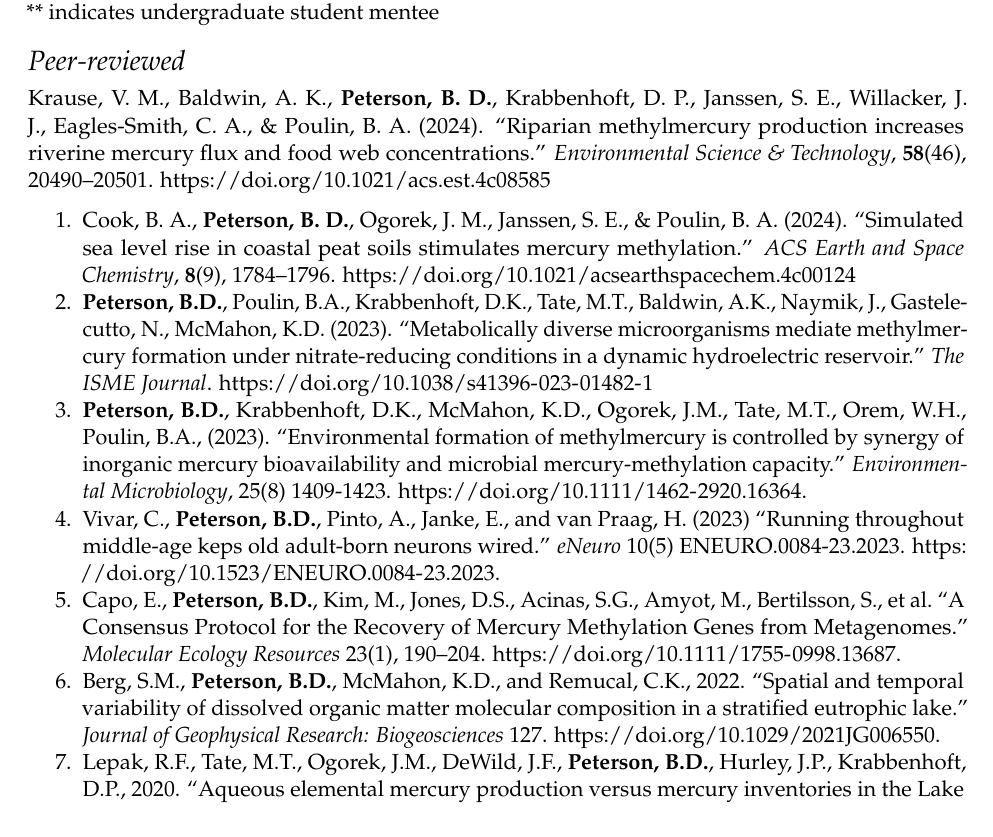
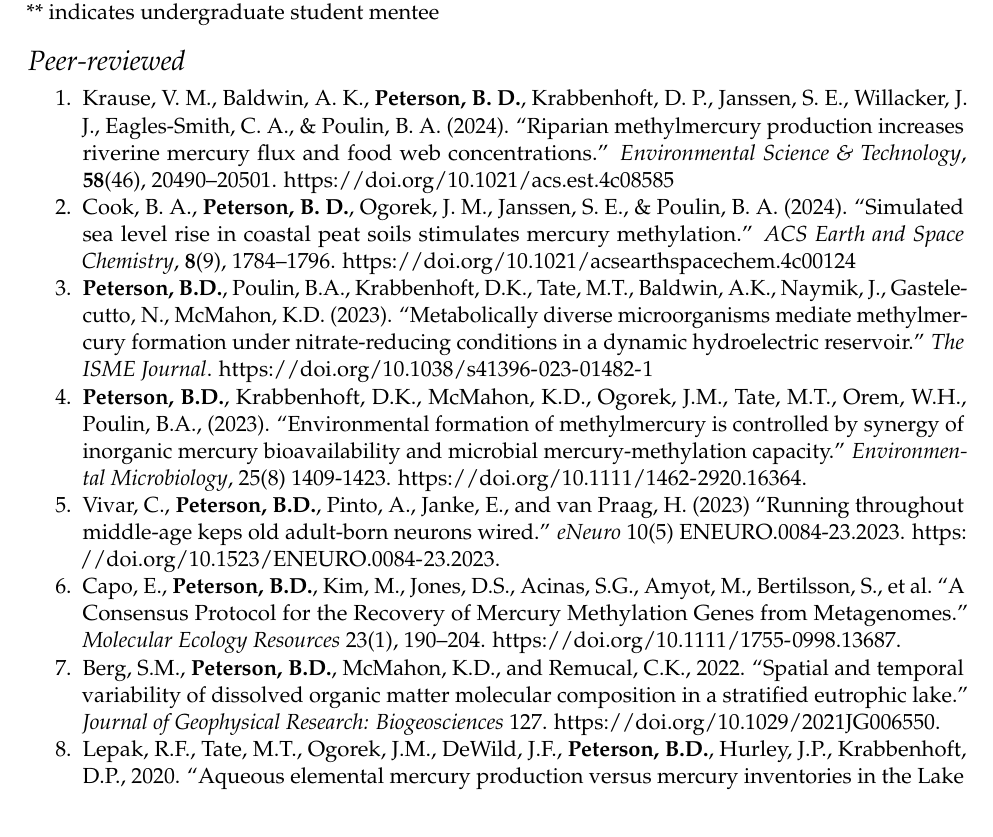
Before and after one commit to petersonben50/CV, an R Markdown document (Peterson_Benjamin_D_CV.Rmd): part of page 2 of 7, cut so that both start at the same text. The pictures show the output file Peterson_Benjamin_D_CV.pdf that the author committed with the source.

Commit message:
minor formatting fixes

```diff
--- a/Peterson_Benjamin_D_CV.Rmd
+++ b/Peterson_Benjamin_D_CV.Rmd
@@ -5,7 +5,7 @@
 output:
   pdf_document:
     latex_engine: pdflatex
-    template: /Users/benjaminpeterson/Documents/orderInTheKingdom/CV/svm-latex-cv-modified.tex
+    template: /Users/benjaminpeterson/Documents/CaMBR_Lab_PI/CV/svm-latex-cv-modified.tex
   word_document: default
 fontawesome: yes
 fontfamily: mathpazo
@@ -96,7 +96,7 @@
 
 ## Peer-reviewed
 
-Krause, V. M., Baldwin, A. K., **Peterson, B. D.**, Krabbenhoft, D. P., Janssen, S. E., Willacker, J. J., Eagles-Smith, C. A., & Poulin, B. A. (2024). "Riparian methylmercury production increases riverine mercury flux and food web concentrations." *Environmental Science & Technology*, **58**(46), 20490–20501. https://doi.org/10.1021/acs.est.4c08585
+1. Krause, V. M., Baldwin, A. K., **Peterson, B. D.**, Krabbenhoft, D. P., Janssen, S. E., Willacker, J. J., Eagles-Smith, C. A., & Poulin, B. A. (2024). "Riparian methylmercury production increases riverine mercury flux and food web concentrations." *Environmental Science & Technology*, **58**(46), 20490–20501. https://doi.org/10.1021/acs.est.4c08585
 
 1. Cook, B. A., **Peterson, B. D.**, Ogorek, J. M., Janssen, S. E., & Poulin, B. A. (2024). "Simulated sea level rise in coastal peat soils stimulates mercury methylation." *ACS Earth and Space Chemistry*, **8**(9), 1784–1796. https://doi.org/10.1021/acsearthspacechem.4c00124
 
```
Also changed, not shown: Peterson_Benjamin_D_CV.pdf.
